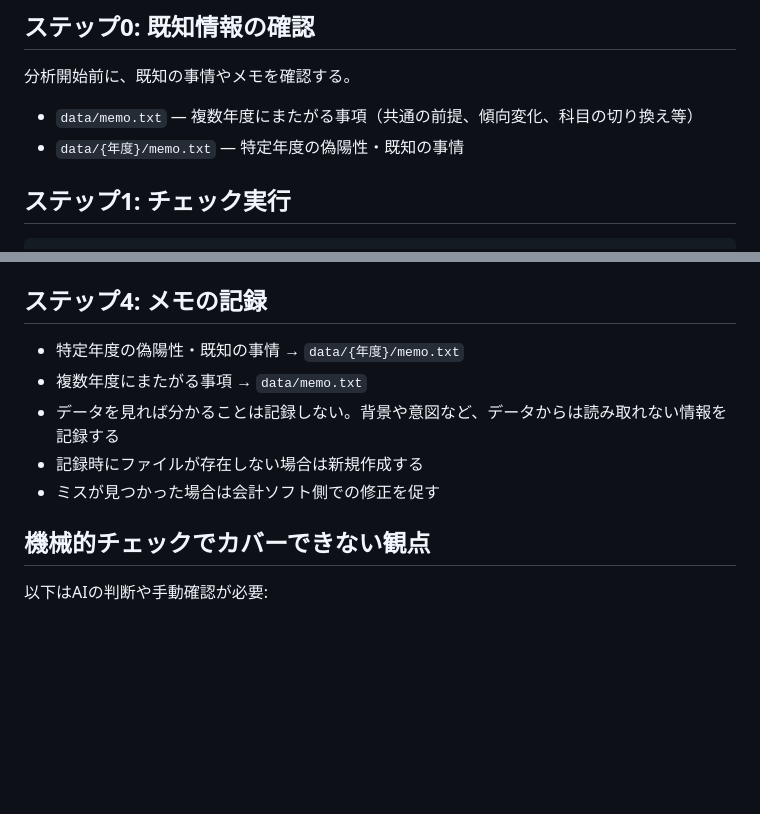
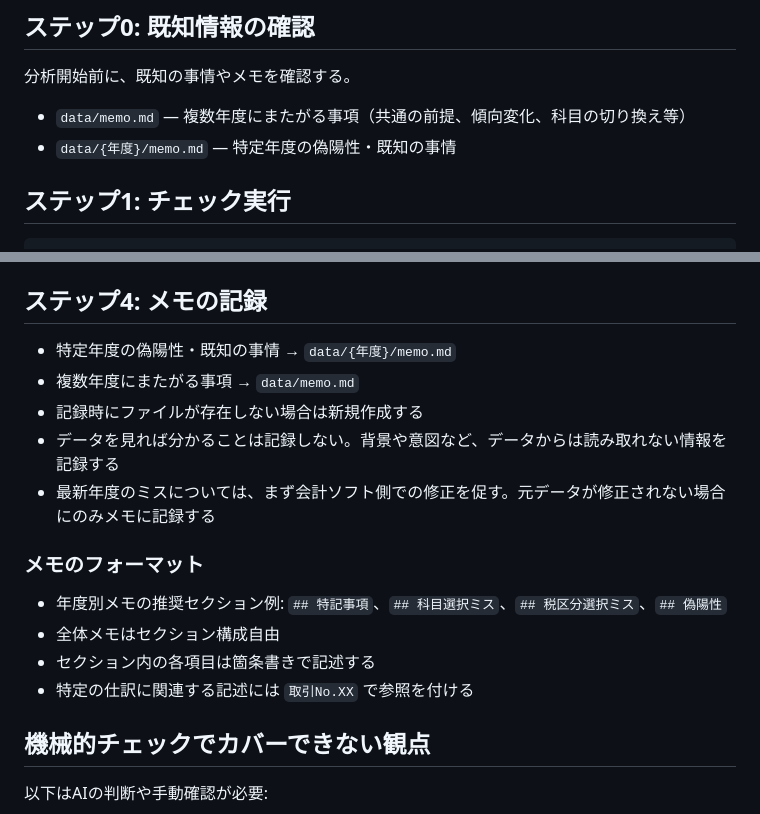
Before and after one commit to fal-works/mf-accounting-csv-analyzer, a Markdown page: analysis-flow.md, 2 parts joined by grey strips. GitHub-like rendering; blank space fills up the shorter version.

Commit message:
fix: メモのファイル形式をMarkdownに変更

```diff
--- a/analysis-flow.md
+++ b/analysis-flow.md
@@ -10,8 +10,8 @@
 
 分析開始前に、既知の事情やメモを確認する。
 
-- `data/memo.txt` — 複数年度にまたがる事項（共通の前提、傾向変化、科目の切り換え等）
-- `data/{年度}/memo.txt` — 特定年度の偽陽性・既知の事情
+- `data/memo.md` — 複数年度にまたがる事項（共通の前提、傾向変化、科目の切り換え等）
+- `data/{年度}/memo.md` — 特定年度の偽陽性・既知の事情
 
 ## ステップ1: チェック実行
 
@@ -53,11 +53,18 @@ uv run python checks/check_outliers.py data/*/仕訳帳.csv --summary
 
 ## ステップ4: メモの記録
 
-- 特定年度の偽陽性・既知の事情 → `data/{年度}/memo.txt`
-- 複数年度にまたがる事項 → `data/memo.txt`
+- 特定年度の偽陽性・既知の事情 → `data/{年度}/memo.md`
+- 複数年度にまたがる事項 → `data/memo.md`
+- 記録時にファイルが存在しない場合は新規作成する
 - データを見れば分かることは記録しない。背景や意図など、データからは読み取れない情報を記録する
-- 記録時にファイルが存在しない場合は新規作成する
-- ミスが見つかった場合は会計ソフト側での修正を促す
+- 最新年度のミスについては、まず会計ソフト側での修正を促す。元データが修正されない場合にのみメモに記録する
+
+### メモのフォーマット
+
+- 年度別メモの推奨セクション例: `## 特記事項`、`## 科目選択ミス`、`## 税区分選択ミス`、`## 偽陽性`
+- 全体メモはセクション構成自由
+- セクション内の各項目は箇条書きで記述する
+- 特定の仕訳に関連する記述には `取引No.XX` で参照を付ける
 
 ## 機械的チェックでカバーできない観点
 
```
Also changed, not shown: AGENTS.md (+1 -1 lines).
